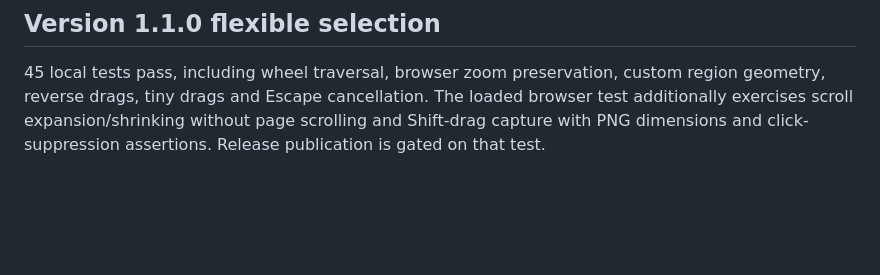
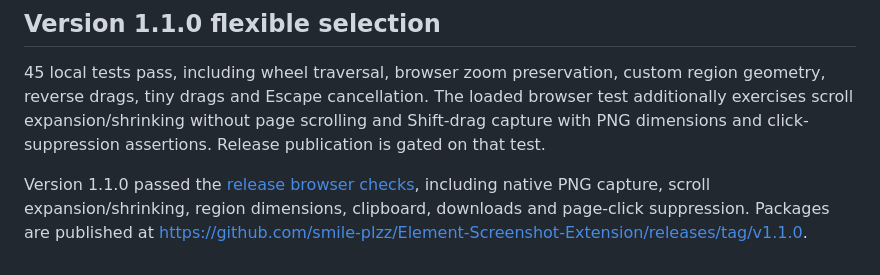
Before and after one commit to smile-plzz/Element-Screenshot-Extension, a Markdown page: docs/QA.md, the part around the change. Rendered like a GitHub page; blank space fills up the shorter version.

Commit message:
Record verified flexible selection release v1.1.0

```diff
--- a/docs/QA.md
+++ b/docs/QA.md
@@ -37,3 +37,5 @@ F locks the selection and blocks some JavaScript hover events. It cannot freeze
 ## Version 1.1.0 flexible selection
 
 45 local tests pass, including wheel traversal, browser zoom preservation, custom region geometry, reverse drags, tiny drags and Escape cancellation. The loaded browser test additionally exercises scroll expansion/shrinking without page scrolling and Shift-drag capture with PNG dimensions and click-suppression assertions. Release publication is gated on that test.
+
+Version 1.1.0 passed the [release browser checks](https://github.com/smile-plzz/Element-Screenshot-Extension/actions/runs/38635569123), including native PNG capture, scroll expansion/shrinking, region dimensions, clipboard, downloads and page-click suppression. Packages are published at https://github.com/smile-plzz/Element-Screenshot-Extension/releases/tag/v1.1.0.
```
Also changed, not shown: dev-log.md (+5 -0 lines).
